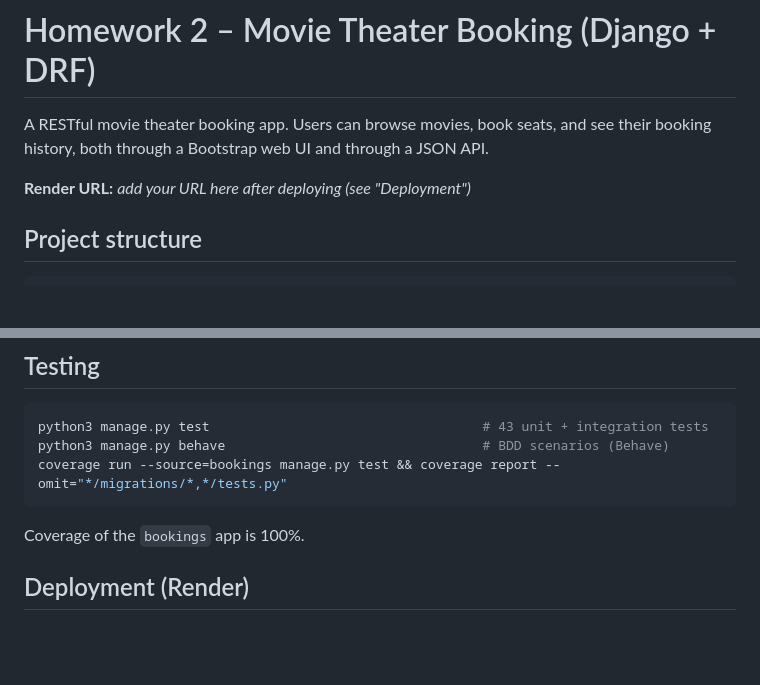
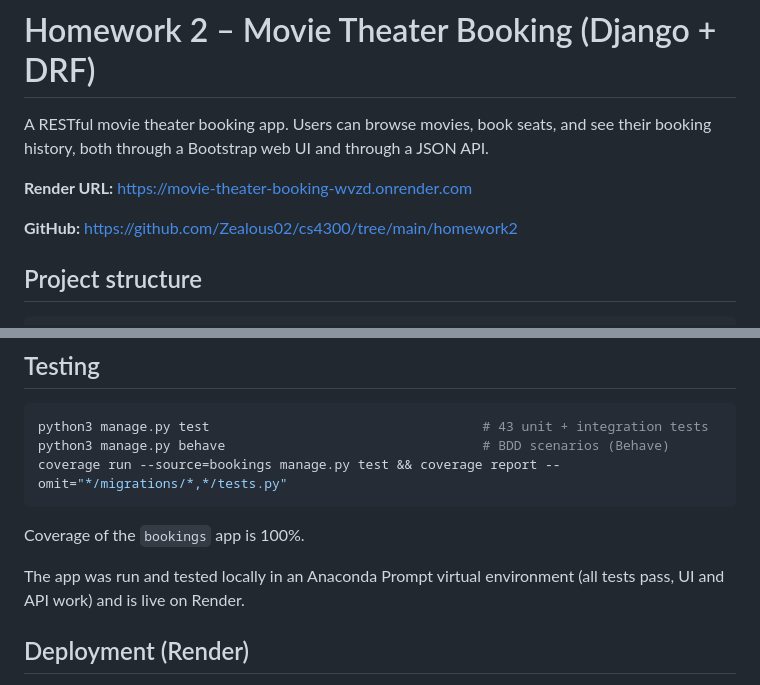
Before and after one commit to Zealous02/cs4300, a Markdown page: homework2/README.md, 2 parts joined by grey strips. Rendered like a GitHub page; blank space fills up the shorter version.

Commit message:
Add Render and GitHub links and local testing note to README
Co-Authored-By: Claude Sonnet 5.5 <noreply@anthropic.com>

```diff
--- a/homework2/README.md
+++ b/homework2/README.md
@@ -3,7 +3,9 @@
 A RESTful movie theater booking app. Users can browse movies, book seats, and see their booking
 history, both through a Bootstrap web UI and through a JSON API.
 
-**Render URL:** _add your URL here after deploying (see "Deployment")_
+**Render URL:** https://movie-theater-booking-wvzd.onrender.com
+
+**GitHub:** https://github.com/Zealous02/cs4300/tree/main/homework2
 
 ## Project structure
 
@@ -69,6 +71,8 @@ coverage run --source=bookings manage.py test && coverage report --omit="*/migra
 
 Coverage of the `bookings` app is 100%.
 
+The app was run and tested locally in an Anaconda Prompt virtual environment (all tests pass, UI and API work) and is live on Render.
+
 ## Deployment (Render)
 
 1. Push this repo to GitHub.
```
